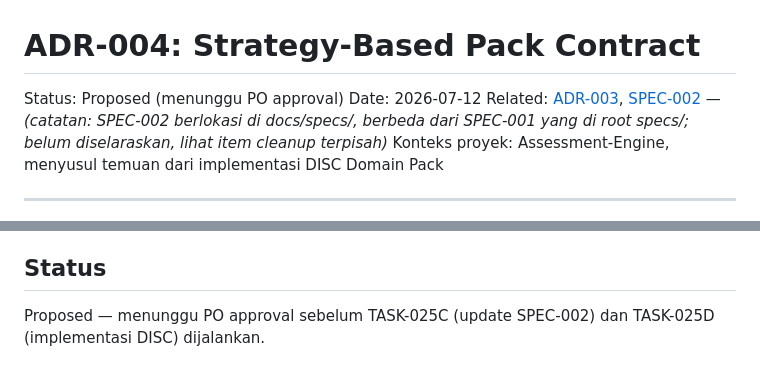
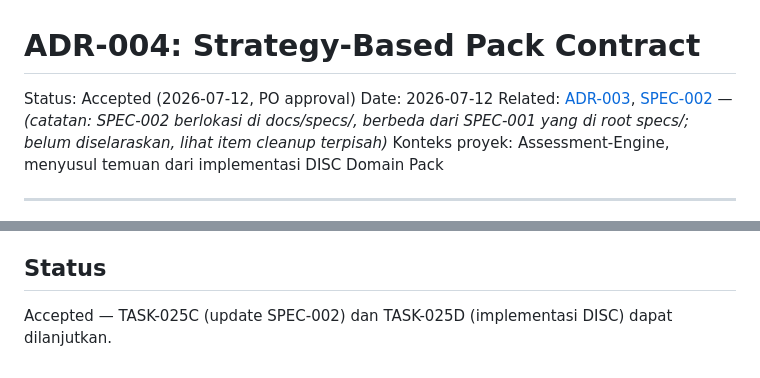
Before and after one commit to digitalbuku-id/Assessment-Engine, a Markdown page: docs/adr/ADR-004-strategy-based-pack-contract.md, 2 parts joined by grey strips. Drawn GitHub-style.

Commit message:
hera: ADR-004 - status updated to Accepted (PO approval)

```diff
--- a/docs/adr/ADR-004-strategy-based-pack-contract.md
+++ b/docs/adr/ADR-004-strategy-based-pack-contract.md
@@ -1,6 +1,6 @@
 # ADR-004: Strategy-Based Pack Contract
 
-Status: Proposed (menunggu PO approval)
+Status: Accepted (2026-07-12, PO approval)
 Date: 2026-07-12
 Related: [ADR-003](./ADR-003-canonical-assessment-domain-model.md), [SPEC-002](../specs/SPEC-002-domain-pack-format.md) — *(catatan: SPEC-002 berlokasi di docs/specs/, berbeda dari SPEC-001 yang di root specs/; belum diselaraskan, lihat item cleanup terpisah)*
 Konteks proyek: Assessment-Engine, menyusul temuan dari implementasi DISC Domain Pack
@@ -83,4 +83,5 @@ Desain registry sengaja ditunda ke ADR-005 agar ADR ini tetap berfokus pada kont
 
 ## Status
 
-Proposed — menunggu PO approval sebelum TASK-025C (update SPEC-002) dan TASK-025D (implementasi DISC) dijalankan.
+Accepted — TASK-025C (update SPEC-002) dan TASK-025D (implementasi
+DISC) dapat dilanjutkan.
```
